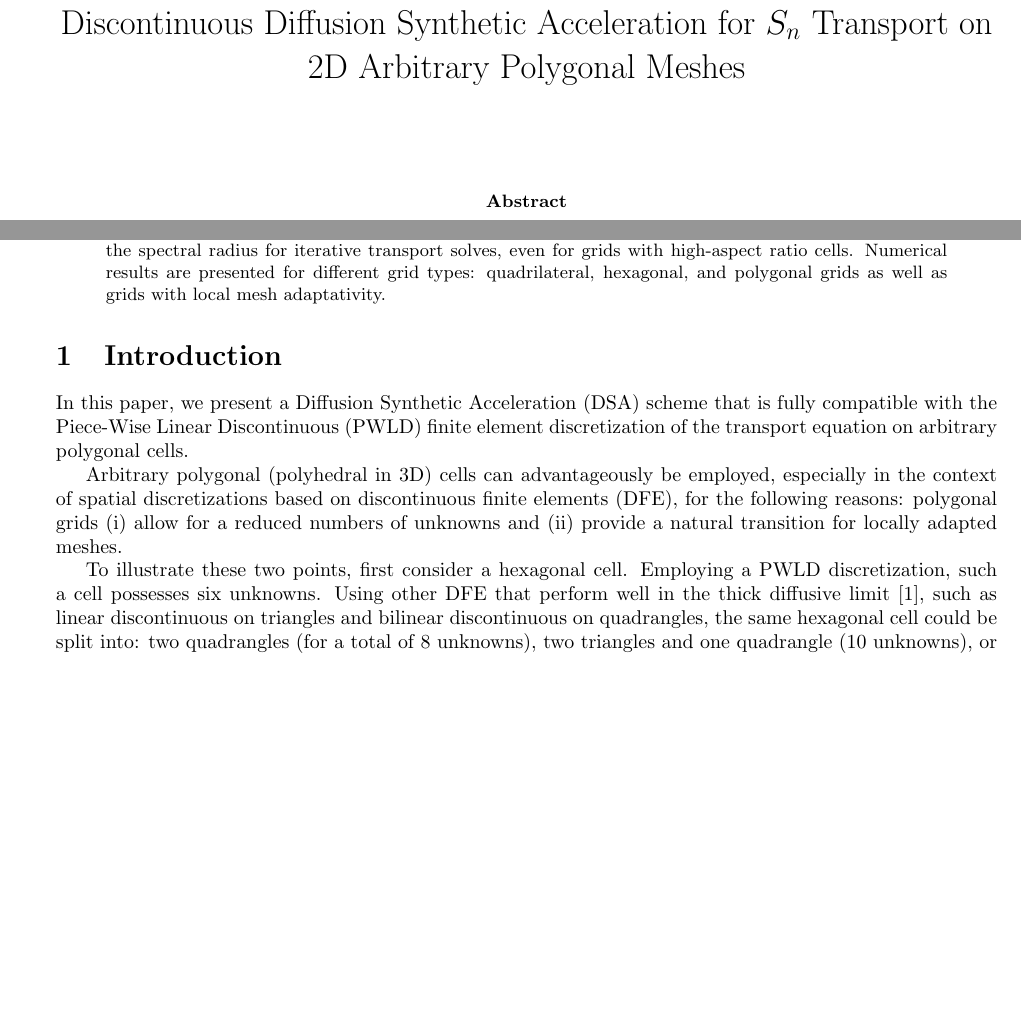
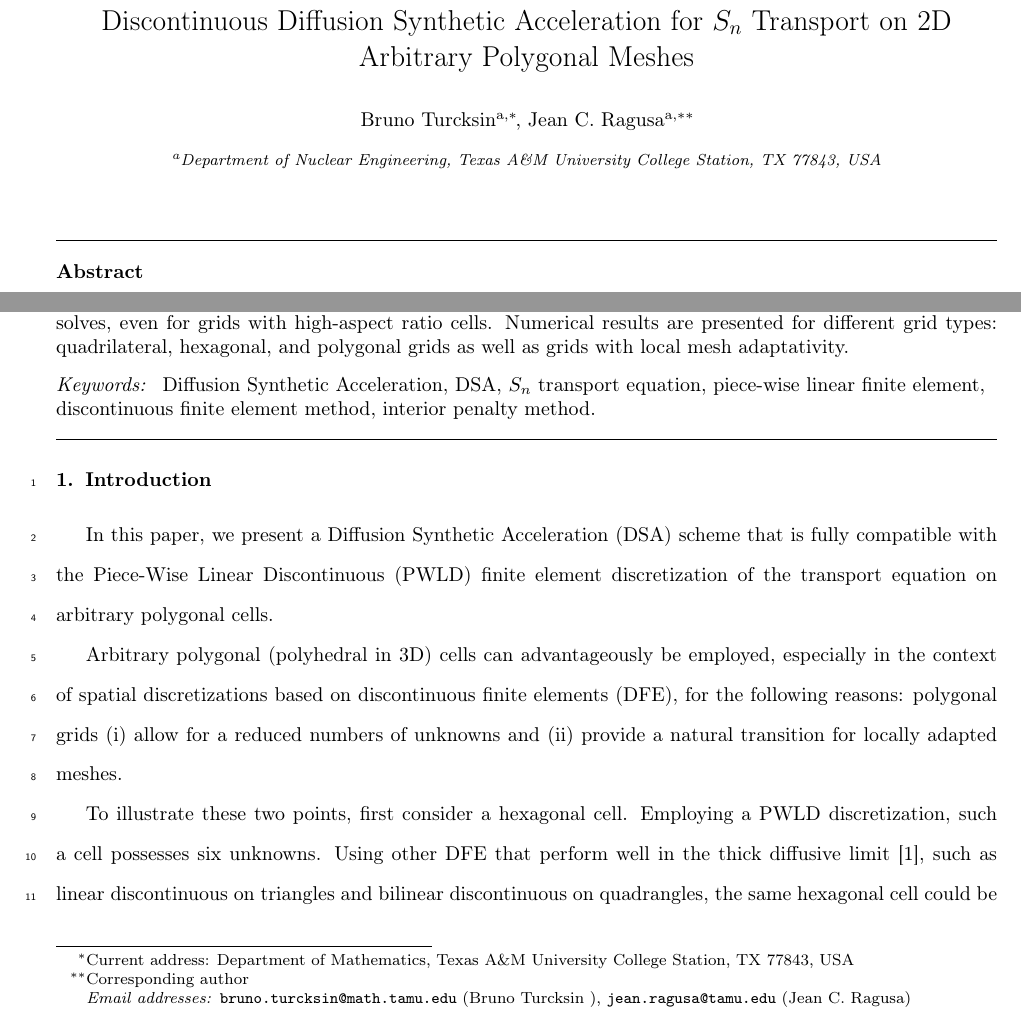
Before and after one commit to Rombur/MIP_on_arbitrary_mesh, a LaTeX paper (b.tex): two parts of page 1 of 17 before the commit and two parts of page 1 of 23 after it, joined at a grey line, cut so that both start at the same text, the shorter picture padded with empty space. Compiled offline with pdfLaTeX.

Commit message:
put the elsevier formatting

```diff
--- a/b.tex
+++ b/b.tex
@@ -1,4 +1,4 @@
-\documentclass{article}
+\documentclass[preprint,10pt]{elsarticle}
 \usepackage{amsmath}
 \usepackage{array}
 \usepackage{xspace}
@@ -15,6 +15,7 @@
 \usepackage{subcaption}
 % % permet d'utiliser cref and Cref
  % permet d'utiliser cref and Cref
+\usepackage{lineno}
 
 \usepackage{setspace}
 %\doublespacing
@@ -58,10 +63,26 @@
 
 \begin{document}
+
+%%%%%%%%%%%%%%%%%%%%%%%%%%%%%%%%%%%%%%%%%%%%%%%%%%%%%%%%%%%%%%%%%%%%
+\begin{frontmatter}
+
 \title{Discontinuous Diffusion Synthetic Acceleration for \sn Transport on
 2D Arbitrary Polygonal Meshes}
-\author{}
-\date{}
-\maketitle
+
+%-------------------------
+\author{Bruno Turcksin \corref{cor1}\fnref{label1}}
+\ead{bruno.turcksin@math.tamu.edu}
+
+\author{Jean C. Ragusa\corref{cor2}\fnref{label1}}
+\ead{jean.ragusa@tamu.edu}
+
+\address[label1]{Department of Nuclear Engineering, Texas A\&M University
+  College Station, TX 77843, USA \fnref{label1}}
+
+\cortext[cor1]{Current address: Department of Mathematics, Texas A\&M University
+  College Station, TX 77843, USA  }
+\cortext[cor2]{Corresponding author}
+%-------------------------
 
 %%%%%%%%%%%%%%%%%%%%%%%%%%%%%%%%%%%%%%%%%%%%%%%%%%%%%%%%%%%%%%%%%%%%%%%%%%%%%%%%%%%%%%%%%%%%%%%%%%%%%%%%%%%
 %%%%%%%%%%%%%%%%%%%%%%%%%%%%%%%%%%%%%%%%%%%%%%%%%%%%%%%%%%%%%%%%%%%%%%%%%%%%%%%%%%%%%%%%%%%%%%%%%%%%%%%%%%%
@@ -92,6 +113,22 @@
 \end{abstract}
 %%%%%%%%%%%%%%%%%%%%%%%%%%%%%%%%%%%%%%%%%%%%%%%%%%%%%%%%%%%%%%%%%%%%%%%%%%%%%%%%%%%%%%%%%%%%%%%%%%%%%%%%%%%
 %%%%%%%%%%%%%%%%%%%%%%%%%%%%%%%%%%%%%%%%%%%%%%%%%%%%%%%%%%%%%%%%%%%%%%%%%%%%%%%%%%%%%%%%%%%%%%%%%%%%%%%%%%%
+
+%-------------------------
+\begin{keyword}
+Diffusion Synthetic Acceleration \sep
+DSA \sep
+$S_n$ transport equation \sep
+piece-wise linear finite element \sep
+discontinuous finite element method \sep
+interior penalty method.
+\end{keyword}
+%-------------------------
+\end{frontmatter}
+%-------------------------
+
+\linenumbers
+\doublespacing
 
 %%%%%%%%%%%%%%%%%%%%%%%%%%%%%%%%%%%%%%%%%%%%%%%%%%%%%%%%%%%%%%%%%%%%%%%%%%%%%%%%%%%%%%%%%%%%%%%%%%%%%%%%%%%
 %%%%%%%%%%%%%%%%%%%%%%%%%%%%%%%%%%%%%%%%%%%%%%%%%%%%%%%%%%%%%%%%%%%%%%%%%%%%%%%%%%%%%%%%%%%%%%%%%%%%%%%%%%%
```
Also changed, not shown: b.pdf, b.tex (4 more changed lines).
